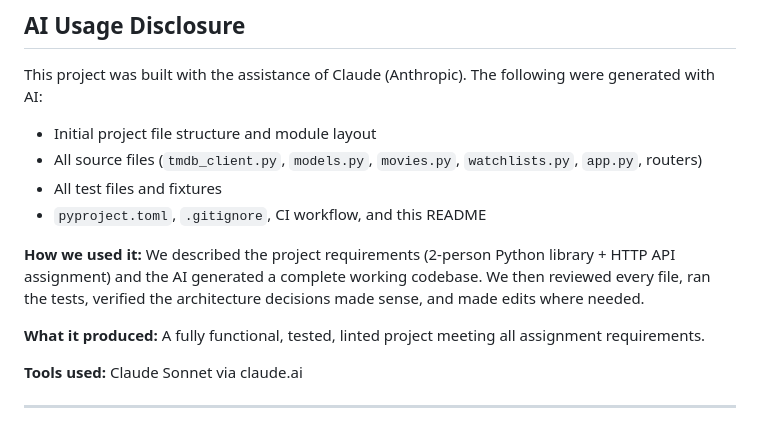
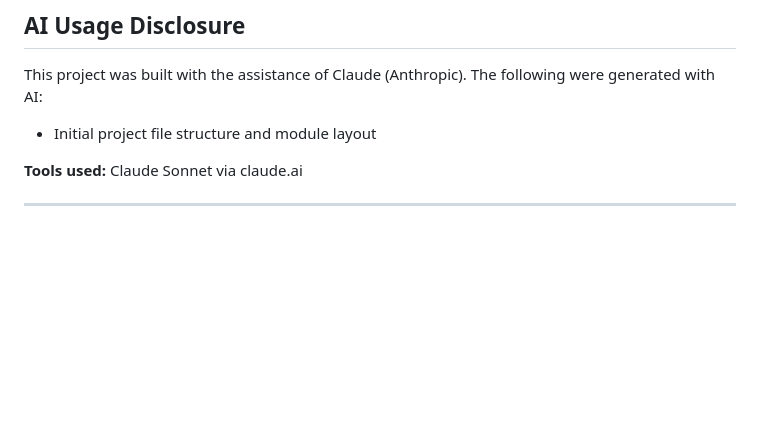
Before and after one commit to ashleyw57/cinematch, a Markdown page: README.md, the part around the change. GitHub-like rendering; blank space fills up the shorter version.

```diff
--- a/README.md
+++ b/README.md
@@ -151,13 +151,6 @@ CI runs both on every push and pull request.
 This project was built with the assistance of Claude (Anthropic). The following were generated with AI:
 
 - Initial project file structure and module layout
-- All source files (`tmdb_client.py`, `models.py`, `movies.py`, `watchlists.py`, `app.py`, routers)
-- All test files and fixtures
-- `pyproject.toml`, `.gitignore`, CI workflow, and this README
-
-**How we used it:** We described the project requirements (2-person Python library + HTTP API assignment) and the AI generated a complete working codebase. We then reviewed every file, ran the tests, verified the architecture decisions made sense, and made edits where needed.
-
-**What it produced:** A fully functional, tested, linted project meeting all assignment requirements.
 
 **Tools used:** Claude Sonnet via claude.ai
 
```
